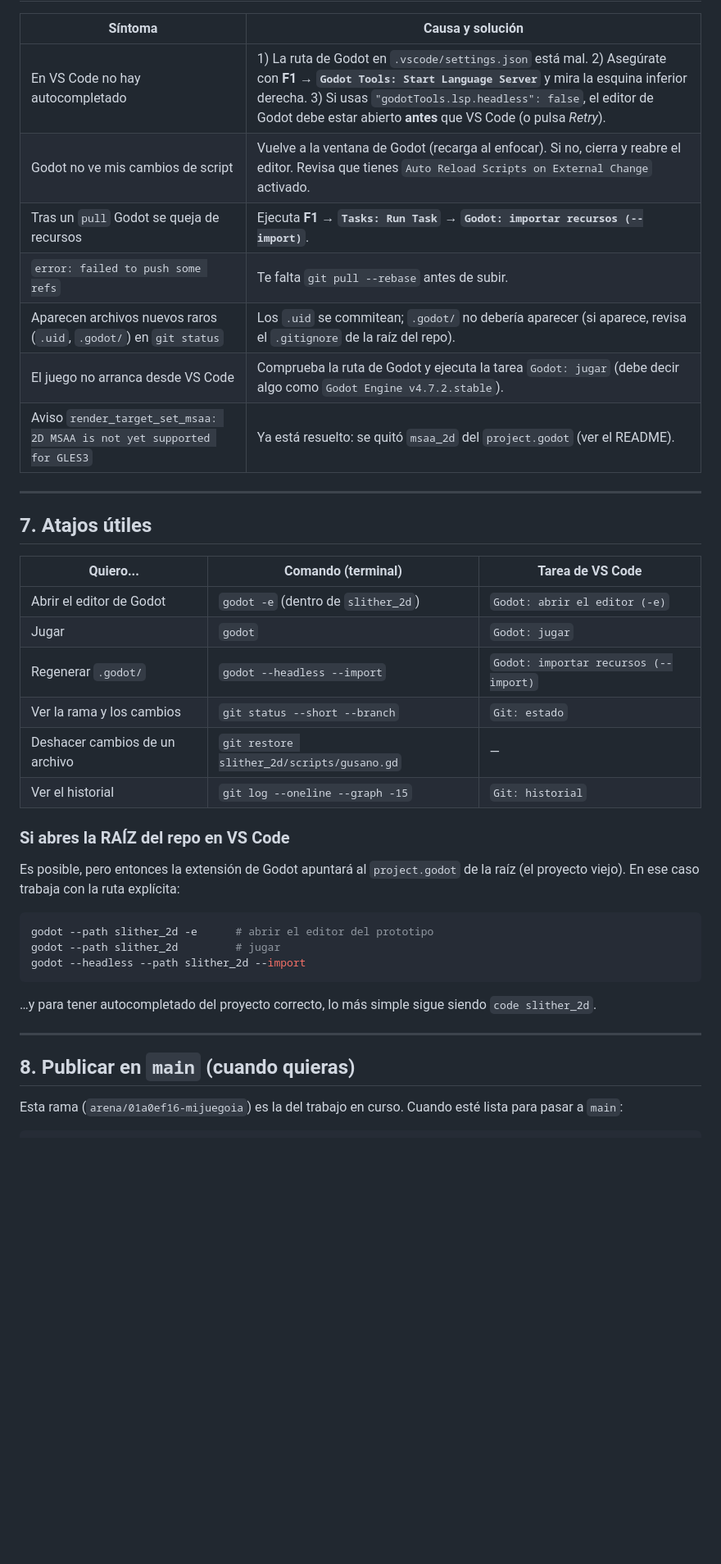
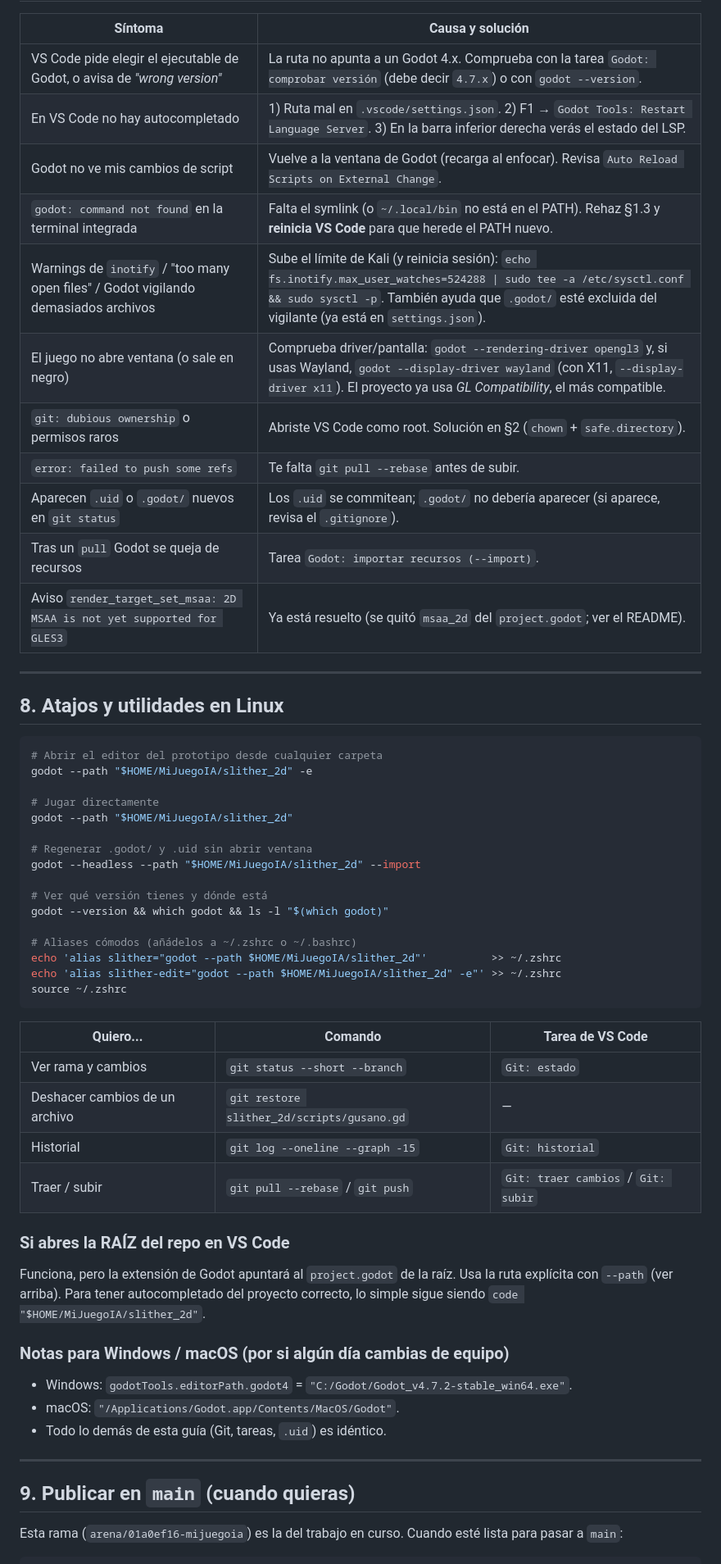
Before and after one commit to Drocno23/MiJuegoIA, a Markdown page: slither_2d/COMO_TRABAJAR.md, the part around one of its changes. Shown at 82% size. GitHub-like rendering; blank space fills up the shorter version.

````diff
--- a/slither_2d/COMO_TRABAJAR.md
+++ b/slither_2d/COMO_TRABAJAR.md
@@ -160,44 +246,63 @@ pasar a VS Code.
 
 | Síntoma | Causa y solución |
 |---|---|
-| En VS Code no hay autocompletado | 1) La ruta de Godot en `.vscode/settings.json` está mal. 2) Asegúrate con **F1 → `Godot Tools: Start Language Server`** y mira la esquina inferior derecha. 3) Si usas `"godotTools.lsp.headless": false`, el editor de Godot debe estar abierto **antes** que VS Code (o pulsa *Retry*). |
-| Godot no ve mis cambios de script | Vuelve a la ventana de Godot (recarga al enfocar). Si no, cierra y reabre el editor. Revisa que tienes `Auto Reload Scripts on External Change` activado. |
-| Tras un `pull` Godot se queja de recursos | Ejecuta **F1 → `Tasks: Run Task` → `Godot: importar recursos (--import)`**. |
+| VS Code pide elegir el ejecutable de Godot, o avisa de *"wrong version"* | La ruta no apunta a un Godot 4.x. Comprueba con la tarea `Godot: comprobar versión` (debe decir `4.7.x`) o con `godot --version`. |
+| En VS Code no hay autocompletado | 1) Ruta mal en `.vscode/settings.json`. 2) F1 → `Godot Tools: Restart Language Server`. 3) En la barra inferior derecha verás el estado del LSP. |
+| Godot no ve mis cambios de script | Vuelve a la ventana de Godot (recarga al enfocar). Revisa `Auto Reload Scripts on External Change`. |
+| `godot: command not found` en la terminal integrada | Falta el symlink (o `~/.local/bin` no está en el PATH). Rehaz §1.3 y **reinicia VS Code** para que herede el PATH nuevo. |
+| Warnings de `inotify` / "too many open files" / Godot vigilando demasiados archivos | Sube el límite de Kali (y reinicia sesión): `echo fs.inotify.max_user_watches=524288 \| sudo tee -a /etc/sysctl.conf && sudo sysctl -p`. También ayuda que `.godot/` esté excluida del vigilante (ya está en `settings.json`). |
+| El juego no abre ventana (o sale en negro) | Comprueba driver/pantalla: `godot --rendering-driver opengl3` y, si usas Wayland, `godot --display-driver wayland` (con X11, `--display-driver x11`). El proyecto ya usa *GL Compatibility*, el más compatible. |
+| `git: dubious ownership` o permisos raros | Abriste VS Code como root. Solución en §2 (`chown` + `safe.directory`). |
 | `error: failed to push some refs` | Te falta `git pull --rebase` antes de subir. |
-| Aparecen archivos nuevos raros (`.uid`, `.godot/`) en `git status` | Los `.uid` se commitean; `.godot/` no debería aparecer (si aparece, revisa el `.gitignore` de la raíz del repo). |
-| El juego no arranca desde VS Code | Comprueba la ruta de Godot y ejecuta la tarea `Godot: jugar` (debe decir algo como `Godot Engine v4.7.2.stable`). |
-| Aviso `render_target_set_msaa: 2D MSAA is not yet supported for GLES3` | Ya está resuelto: se quitó `msaa_2d` del `project.godot` (ver el README). |
+| Aparecen `.uid` o `.godot/` nuevos en `git status` | Los `.uid` se commitean; `.godot/` no debería aparecer (si aparece, revisa el `.gitignore`). |
+| Tras un `pull` Godot se queja de recursos | Tarea `Godot: importar recursos (--import)`. |
+| Aviso `render_target_set_msaa: 2D MSAA is not yet supported for GLES3` | Ya está resuelto (se quitó `msaa_2d` del `project.godot`; ver el README). |
 
 ---
 
-## 7. Atajos útiles
+## 8. Atajos y utilidades en Linux
 
-| Quiero... | Comando (terminal) | Tarea de VS Code |
+```bash
+# Abrir el editor del prototipo desde cualquier carpeta
+godot --path "$HOME/MiJuegoIA/slither_2d" -e
+
+# Jugar directamente
+godot --path "$HOME/MiJuegoIA/slither_2d"
+
+# Regenerar .godot/ y .uid sin abrir ventana
+godot --headless --path "$HOME/MiJuegoIA/slither_2d" --import
+
+# Ver qué versión tienes y dónde está
+godot --version && which godot && ls -l "$(which godot)"
+
+# Aliases cómodos (añádelos a ~/.zshrc o ~/.bashrc)
+echo 'alias slither="godot --path $HOME/MiJuegoIA/slither_2d"'          >> ~/.zshrc
+echo 'alias slither-edit="godot --path $HOME/MiJuegoIA/slither_2d" -e"' >> ~/.zshrc
+source ~/.zshrc
+```
+
+| Quiero... | Comando | Tarea de VS Code |
 |---|---|---|
-| Abrir el editor de Godot | `godot -e` (dentro de `slither_2d`) | `Godot: abrir el editor (-e)` |
-| Jugar | `godot` | `Godot: jugar` |
-| Regenerar `.godot/` | `godot --headless --import` | `Godot: importar recursos (--import)` |
-| Ver la rama y los cambios | `git status --short --branch` | `Git: estado` |
+| Ver rama y cambios | `git status --short --branch` | `Git: estado` |
 | Deshacer cambios de un archivo | `git restore slither_2d/scripts/gusano.gd` | — |
-| Ver el historial | `git log --oneline --graph -15` | `Git: historial` |
+| Historial | `git log --oneline --graph -15` | `Git: historial` |
+| Traer / subir | `git pull --rebase` / `git push` | `Git: traer cambios` / `Git: subir` |
 
 ### Si abres la RAÍZ del repo en VS Code
 
-Es posible, pero entonces la extensión de Godot apuntará al `project.godot` de la
-raíz (el proyecto viejo). En ese caso trabaja con la ruta explícita:
+Funciona, pero la extensión de Godot apuntará al `project.godot` de la raíz. Usa
+la ruta explícita con `--path` (ver arriba). Para tener autocompletado del
+proyecto correcto, lo simple sigue siendo `code "$HOME/MiJuegoIA/slither_2d"`.
 
-```bash
-godot --path slither_2d -e      # abrir el editor del prototipo
-godot --path slither_2d         # jugar
-godot --headless --path slither_2d --import
-```
+### Notas para Windows / macOS (por si algún día cambias de equipo)
 
-…y para tener autocompletado del proyecto correcto, lo más simple sigue siendo
-`code slither_2d`.
+* Windows: `godotTools.editorPath.godot4` = `"C:/Godot/Godot_v4.7.2-stable_win64.exe"`.
+* macOS: `"/Applications/Godot.app/Contents/MacOS/Godot"`.
+* Todo lo demás de esta guía (Git, tareas, `.uid`) es idéntico.
 
 ---
 
-## 8. Publicar en `main` (cuando quieras)
+## 9. Publicar en `main` (cuando quieras)
 
 Esta rama (`arena/01a0ef16-mijuegoia`) es la del trabajo en curso. Cuando esté
 lista para pasar a `main`:
````
Also changed, not shown: other parts of slither_2d/COMO_TRABAJAR.md (+150 -64 lines).
